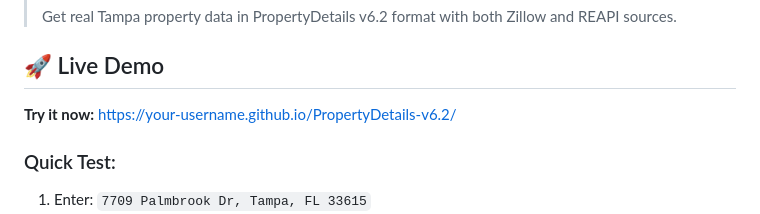
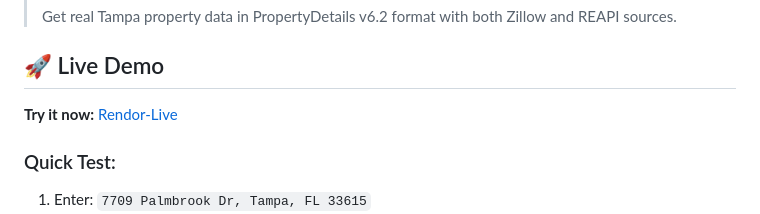
Before and after one commit to UsmanGhias/PropertyDetails-v6.2, a Markdown page: README.md, the part around the change. GitHub-like rendering.

```diff
--- a/README.md
+++ b/README.md
@@ -11,7 +11,7 @@
 
 ## 🚀 Live Demo
 
-**Try it now:** [https://your-username.github.io/PropertyDetails-v6.2/](https://your-username.github.io/PropertyDetails-v6.2/)
+**Try it now:** [Rendor-Live](https://zilllow-reapi.onrender.com/)
 
 ### Quick Test:
 1. Enter: `7709 Palmbrook Dr, Tampa, FL 33615`
```
